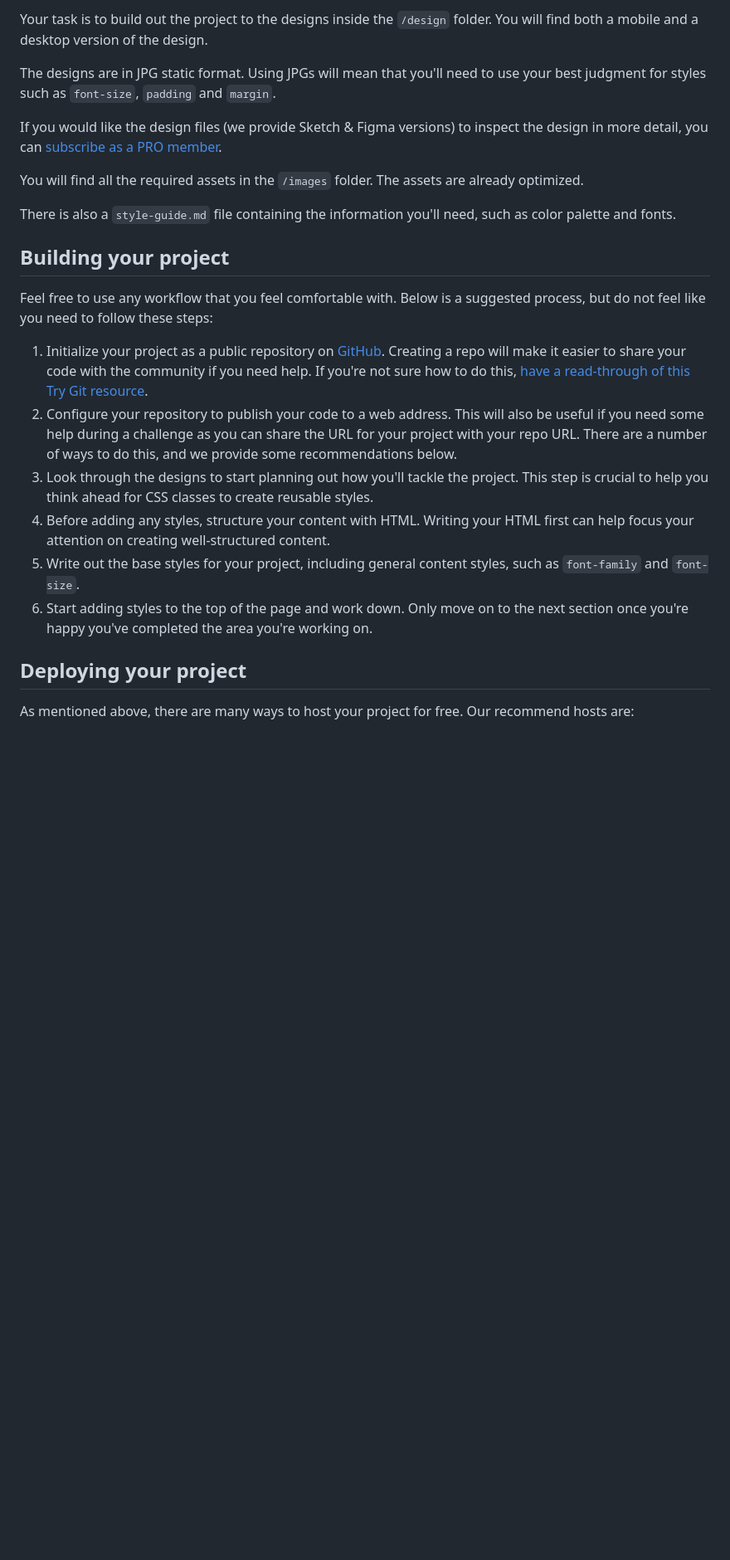
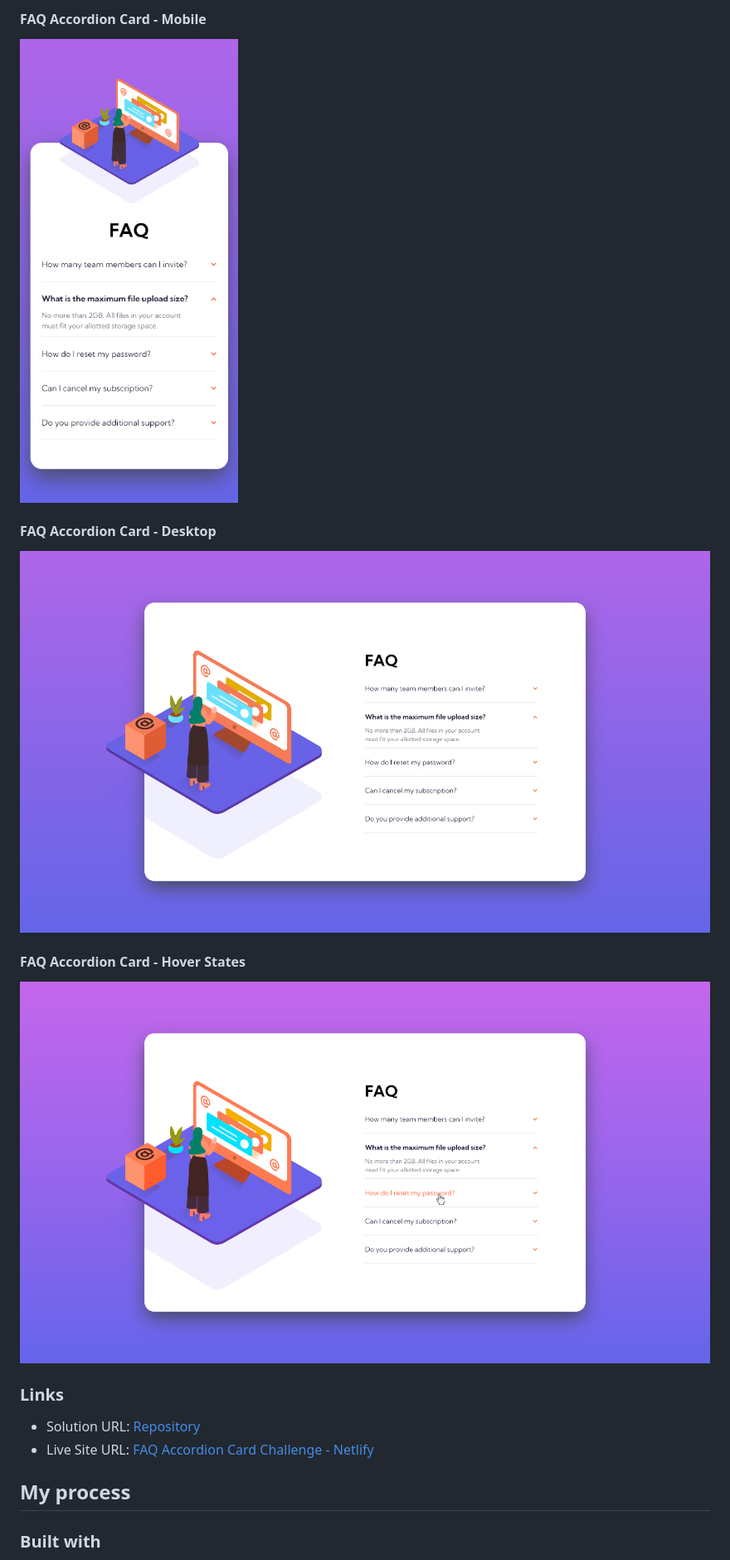
Before and after one commit to nonamehz/frontend-mentor-challenges, a Markdown page: 07-FAQ accordion card/README.md, the part around the change printed below. Shown: that part at 83% size. Drawn GitHub-style; pictures changed too: 07-FAQ accordion card/screenshots/Screenshot-Desktop.png (added), 07-FAQ accordion card/screenshots/Screenshot-HoverEffect.png (added), 07-FAQ accordion card/screenshots/Screenshot-Mobile.png (added); blank space fills up the shorter version.

Commit message:
FAQ accordion card terminado

```diff
--- a/07-FAQ accordion card/README.md
+++ b/07-FAQ accordion card/README.md
@@ -29,26 +28,22 @@ Want some support on the challenge? [Join our Slack community](https://www.front
 
-Your task is to build out the project to the designs inside the `/design` folder. You will find both a mobile and a desktop version of the design.
+#### FAQ Accordion Card - Mobile
 
-The designs are in JPG static format. Using JPGs will mean that you'll need to use your best judgment for styles such as `font-size`, `padding` and `margin`.
+![Screenshot FAQ Accordion Card - Mobile](./screenshots/Screenshot-Mobile.png)
 
-If you would like the design files (we provide Sketch & Figma versions) to inspect the design in more detail, you can [subscribe as a PRO member](https://www.frontendmentor.io/pro).
+#### FAQ Accordion Card - Desktop
 
-You will find all the required assets in the `/images` folder. The assets are already optimized.
+![Screenshot FAQ Accordion Card - Desktop](./screenshots/Screenshot-Desktop.png)
 
-There is also a `style-guide.md` file containing the information you'll need, such as color palette and fonts.
+#### FAQ Accordion Card - Hover States
 
-## Building your project
+![Screenshot FAQ Accordion Card - Desktop](./screenshots/Screenshot-HoverEffect.png)
 
-Feel free to use any workflow that you feel comfortable with. Below is a suggested process, but do not feel like you need to follow these steps:
+### Links
 
-1. Initialize your project as a public repository on [GitHub](https://github.com/). Creating a repo will make it easier to share your code with the community if you need help. If you're not sure how to do this, [have a read-through of this Try Git resource](https://try.github.io/).
-2. Configure your repository to publish your code to a web address. This will also be useful if you need some help during a challenge as you can share the URL for your project with your repo URL. There are a number of ways to do this, and we provide some recommendations below.
-3. Look through the designs to start planning out how you'll tackle the project. This step is crucial to help you think ahead for CSS classes to create reusable styles.
-4. Before adding any styles, structure your content with HTML. Writing your HTML first can help focus your attention on creating well-structured content.
-5. Write out the base styles for your project, including general content styles, such as `font-family` and `font-size`.
-6. Start adding styles to the top of the page and work down. Only move on to the next section once you're happy you've completed the area you're working on.
+- Solution URL: [Repository](https://github.com/nonamehz/frontend-mentor-challenges/tree/main/07-FAQ%20accordion%20card)
+- Live Site URL: [FAQ Accordion Card Challenge - Netlify](https://faqaccordioncard-challenge.netlify.app/)
 
-## Deploying your project
+## My process
 
-As mentioned above, there are many ways to host your project for free. Our recommend hosts are:
+### Built with
 
```
Also changed, not shown: other parts of 07-FAQ accordion card/README.md (+25 -54 lines), 07-FAQ accordion card/README-template.md (deleted, +0 -112 lines), 07-FAQ accordion card/style-guide.md (deleted, +0 -46 lines), 5 other files.
